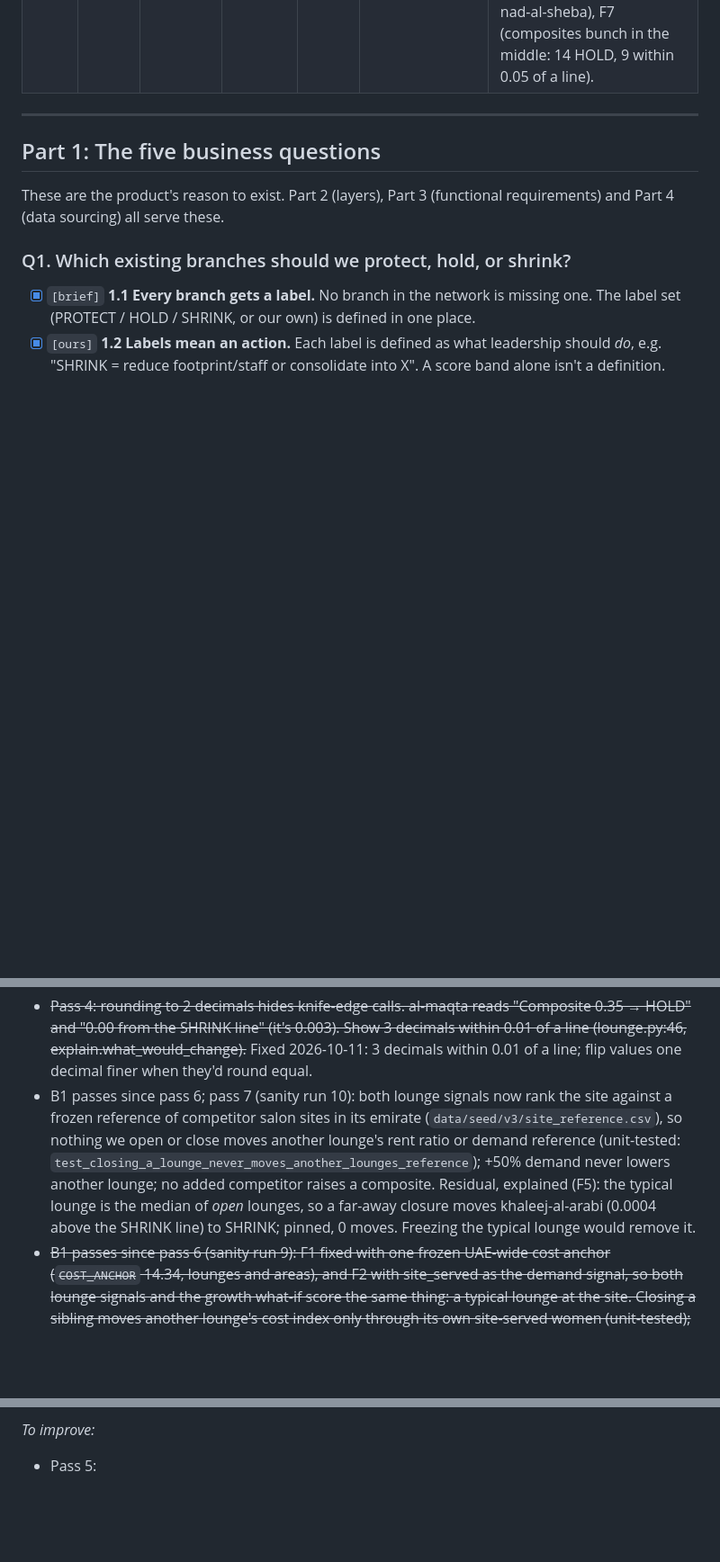
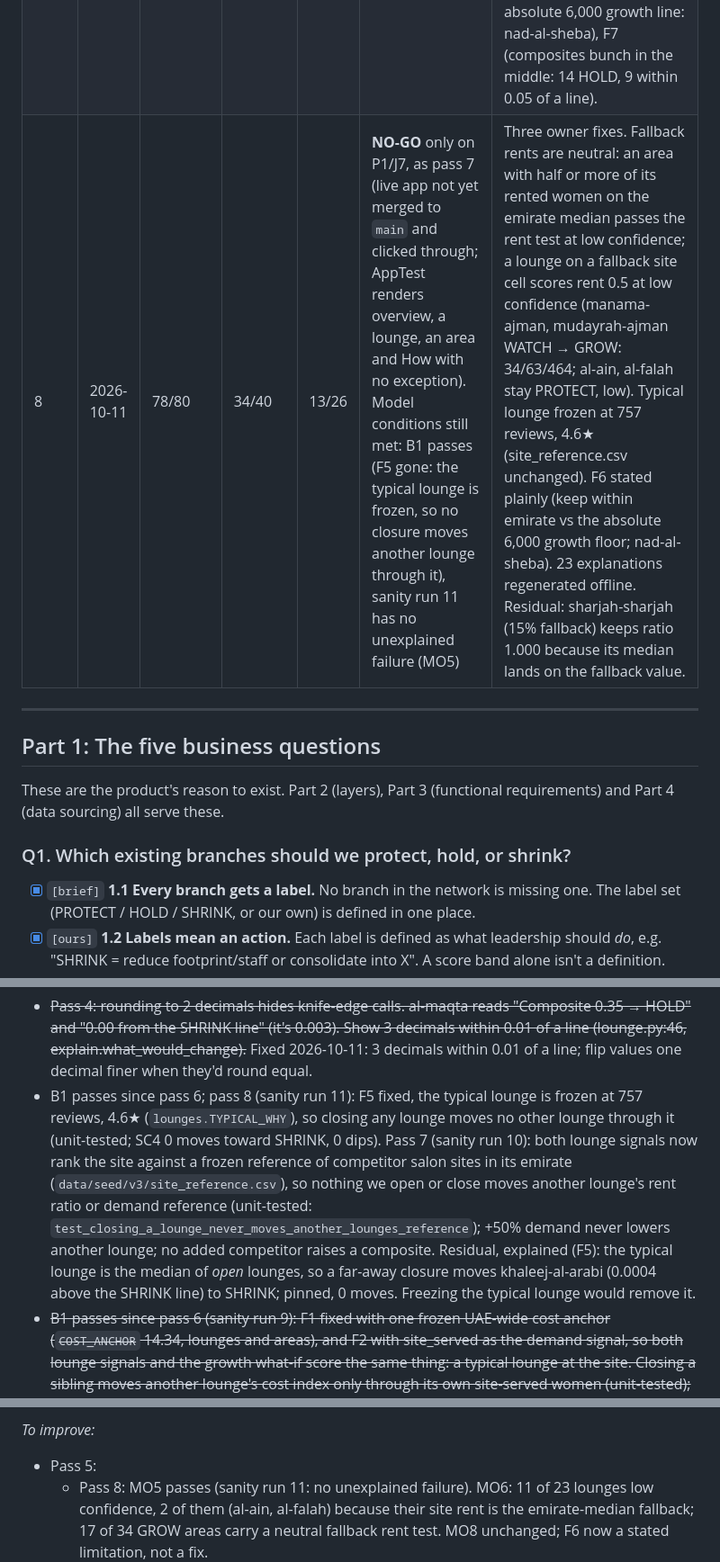
Before and after one commit to thenomadlad/2pz-ai-case-study, a Markdown page: RUBRIC.md, 3 parts joined by grey strips. Shown at 90% size. Rendered like a GitHub page; blank space fills up the shorter version.

```diff
--- a/RUBRIC.md
+++ b/RUBRIC.md
@@ -27,6 +27,7 @@ Anything else is **NO-GO**, and the audit log records which condition failed.
 | 5 | 2026-10-11 | 77/80 | 34/40 | 11/26 | **NO-GO** on B1 *(model)*: F1, a sibling opening, closing or growing flips calls through the emirate-median cost baseline; sanity run 7 has 2 unexplained failures (F1, F4), so MO5 fails | Delta audit after the served-demand (Huff) model: 2 scored signals (served women, rent-based cost index), growth = what-if new lounge (≥ 6,000 net new women, cost ≥ 1x), absorbed share, three-source shop rent, affluence off. Newly passing: 2.5, A3, C3 (`[brief]`), OB3, OB4, MO4's Huff and MCDA rows. Newly failing: MO5. New: the AI quotes two "women at stake" figures per lounge (served vs the old capture-based `est_customers`), dead retired-rule code in growth.py, stale capture/thin-market text (the text fixed after the pass; the dead code and `est_customers` remain). P1/J7: merged to `main` (d9d7d6a) and the live click-through passed at b53e319. |
 | 6 | 2026-10-11 | 78/80 | 34/40 | 13/26 | **NO-GO** only on P1/J7: their boxes stay open until this build is merged to `main` and clicked through live (AppTest renders overview, a lounge, an area and How with no exception). The model conditions are met: B1 passes, sanity run 9 has no unexplained failure (MO5) | Owner decisions on F1 and F2 implemented: one frozen UAE-wide cost anchor (14.34 women per AED 1k) and site_served (a typical lounge at the site, this lounge closed) as demand; served women are context as performance vs site ("performing 2.7x compared to its site"). Calls: lounges 10/4/9/1 (14 changed), areas 49/48/464 (15 WATCH → GROW). Newly passing: B1 (`[brief]`), MO5, MO8. New finding F5 (typical lounge drifts with closures; al-maqta knife edge). run() 4.1–4.4 s. |
 | 7 | 2026-10-11 | 78/80 | 34/40 | 13/26 | **NO-GO** only on P1/J7, as pass 6 (live app not yet merged to `main` and clicked through; AppTest renders overview, a lounge, an area and How with no exception). Model conditions still met: B1 passes, sanity run 10 has no unexplained failure (MO5) | Owner decision: labels judged within each emirate against a frozen reference of 1,123 competitor salon sites (demand percentile, UAE-wide under 50 sites; rent ratio vs the emirate's median salon-site rent on a frozen P10–P90 scale), never against our own lounges. `COST_ANCHOR` / cost index gone; served women leave the cost signal. Calls: lounges 6/14/3/1 (15 changed: Dubai up, dear Abu Dhabi/Sharjah/RAK sites down), areas 32/65/464 (17 GROW → WATCH on rent). UAE-wide percentiles shown wherever a score is. New explained findings: F6 (an emirate-relative PROTECT can fail the absolute 6,000 growth line: nad-al-sheba), F7 (composites bunch in the middle: 14 HOLD, 9 within 0.05 of a line). |
+| 8 | 2026-10-11 | 78/80 | 34/40 | 13/26 | **NO-GO** only on P1/J7, as pass 7 (live app not yet merged to `main` and clicked through; AppTest renders overview, a lounge, an area and How with no exception). Model conditions still met: B1 passes (F5 gone: the typical lounge is frozen, so no closure moves another lounge through it), sanity run 11 has no unexplained failure (MO5) | Three owner fixes. Fallback rents are neutral: an area with half or more of its rented women on the emirate median passes the rent test at low confidence; a lounge on a fallback site cell scores rent 0.5 at low confidence (manama-ajman, mudayrah-ajman WATCH → GROW: 34/63/464; al-ain, al-falah stay PROTECT, low). Typical lounge frozen at 757 reviews, 4.6★ (site_reference.csv unchanged). F6 stated plainly (keep within emirate vs the absolute 6,000 growth floor; nad-al-sheba). 23 explanations regenerated offline. Residual: sharjah-sharjah (15% fallback) keeps ratio 1.000 because its median lands on the fallback value. |
 
 
 ---
@@ -160,7 +161,7 @@ The brief says it must be **coherent, explainable, defensible**. It does not hav
 *To improve:*
 
 - ~~Pass 4: rounding to 2 decimals hides knife-edge calls. al-maqta reads "Composite 0.35 → HOLD" and "0.00 from the SHRINK line" (it's 0.003). Show 3 decimals within 0.01 of a line (lounge.py:46, explain.what_would_change).~~ Fixed 2026-10-11: 3 decimals within 0.01 of a line; flip values one decimal finer when they'd round equal.
-- B1 passes since pass 6; pass 7 (sanity run 10): both lounge signals now rank the site against a frozen reference of competitor salon sites in its emirate (`data/seed/v3/site_reference.csv`), so nothing we open or close moves another lounge's rent ratio or demand reference (unit-tested: `test_closing_a_lounge_never_moves_another_lounges_reference`); +50% demand never lowers another lounge; no added competitor raises a composite. Residual, explained (F5): the typical lounge is the median of *open* lounges, so a far-away closure moves khaleej-al-arabi (0.0004 above the SHRINK line) to SHRINK; pinned, 0 moves. Freezing the typical lounge would remove it.
+- B1 passes since pass 6; pass 8 (sanity run 11): F5 fixed, the typical lounge is frozen at 757 reviews, 4.6★ (`lounges.TYPICAL_WHY`), so closing any lounge moves no other lounge through it (unit-tested; SC4 0 moves toward SHRINK, 0 dips). Pass 7 (sanity run 10): both lounge signals now rank the site against a frozen reference of competitor salon sites in its emirate (`data/seed/v3/site_reference.csv`), so nothing we open or close moves another lounge's rent ratio or demand reference (unit-tested: `test_closing_a_lounge_never_moves_another_lounges_reference`); +50% demand never lowers another lounge; no added competitor raises a composite. Residual, explained (F5): the typical lounge is the median of *open* lounges, so a far-away closure moves khaleej-al-arabi (0.0004 above the SHRINK line) to SHRINK; pinned, 0 moves. Freezing the typical lounge would remove it.
 - ~~B1 passes since pass 6 (sanity run 9): F1 fixed with one frozen UAE-wide cost anchor (`COST_ANCHOR` 14.34, lounges and areas), and F2 with site_served as the demand signal, so both lounge signals and the growth what-if score the same thing: a typical lounge at the site. Closing a sibling moves another lounge's cost index only through its own site-served women (unit-tested); +50% demand never lowers another lounge. Residual, explained (F5): the typical lounge is the median of *open* lounges, so a far-away closure moves al-maqta (0.0003 above the SHRINK line) to SHRINK. Freezing the typical lounge too would remove it.~~ (superseded by pass 7)
 - ~~B1 *(model)*: pass 5: the unit problem is solved (one Huff model; `what_if_open` at a lounge's site is a same-unit test, BT2/BT3 explained). Now open on **F1** (sanity run 7): the cost index's baseline is the median of the emirate's own lounges, so a sibling closing or growing flips calls (al-jada closed → zawaya-walk HOLD → SHRINK, 0.45 → 0.15; any of 7 Abu Dhabi closures → al-falah PROTECT → HOLD). That contradicts the scorecard's own "fixed scales so a lounge's score doesn't move when a sibling opens or closes" (scorecard.py:4). Fix: a fixed cost anchor (e.g. AED per served woman frozen at baseline), not a live median.
 
@@ -410,6 +411,7 @@ Parts 1–6 ask whether we did what the brief asked. This part asks whether the
 *To improve:*
 
 - Pass 5:
+  - Pass 8: MO5 passes (sanity run 11: no unexplained failure). MO6: 11 of 23 lounges low confidence, 2 of them (al-ain, al-falah) because their site rent is the emirate-median fallback; 17 of 34 GROW areas carry a neutral fallback rent test. MO8 unchanged; F6 now a stated limitation, not a fix.
   - Pass 7: MO5 passes (sanity run 10: no unexplained failure; F5, F6, F7 explained). MO8 stays ticked but weaker: same unit and signals, yet BT3 is PROTECT → GROW 4/6, because the lounge call is emirate-relative and the growth size line an absolute 6,000 (nad-al-sheba SKIP, mirdif-35 WATCH: F6, owner's call). MO9: the salon-site reference and RENT_RATIO_P10/P90 are on the How page. MO6: level flips one lounge (khaleej-al-arabi 27/81), but 9 of 23 calls sit within 0.05 of a line (F7).
   - Pass 6: MO5 passes (sanity run 9 has no unexplained failure: F1 and F2 fixed, F3 and F5 explained). MO8 passes: BT3 cross-tab PROTECT → GROW 10/10, SHRINK → SKIP 8 + WATCH 1, HOLD → WATCH 4. MO9: `MIN_BASELINE_LOUNGES` is gone and `COST_ANCHOR` is on the How page; the served.py parameters still aren't. MO6: level flips collapsed to one lounge (al-maqta 27/81), because site_served doesn't depend on travel time or coverage; area flips still not computed.
   - ~~MO5 *(model)*: **fails** on sanity run 7's two unexplained failures: F1 (SC4: sibling changes flip calls through the emirate-median cost baseline) and F4 (net new women > 2x the area's own women in 4 areas). Since run 8, F4 is explained (area vs 20-min catchment; the straight-line band under-reaches), so only F1 keeps MO5 failing. F3 (one 2,000-review competitor 200 m away moves al-dhafra PROTECT → SHRINK, 0.94 → 0.07) is explained but fragile.
```
Also changed, not shown: SANITY_CHECKS.md (+28 -0 lines).
